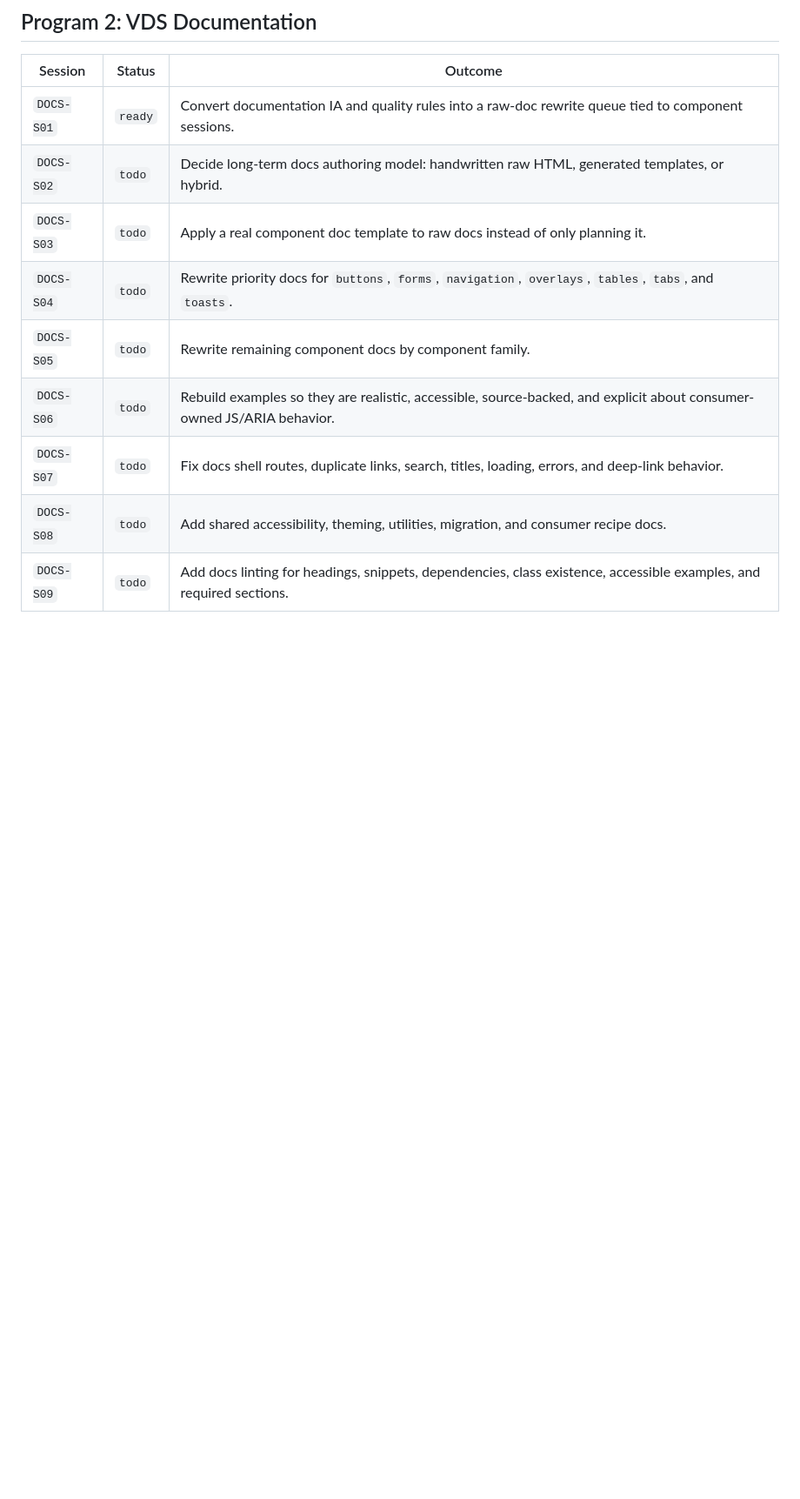
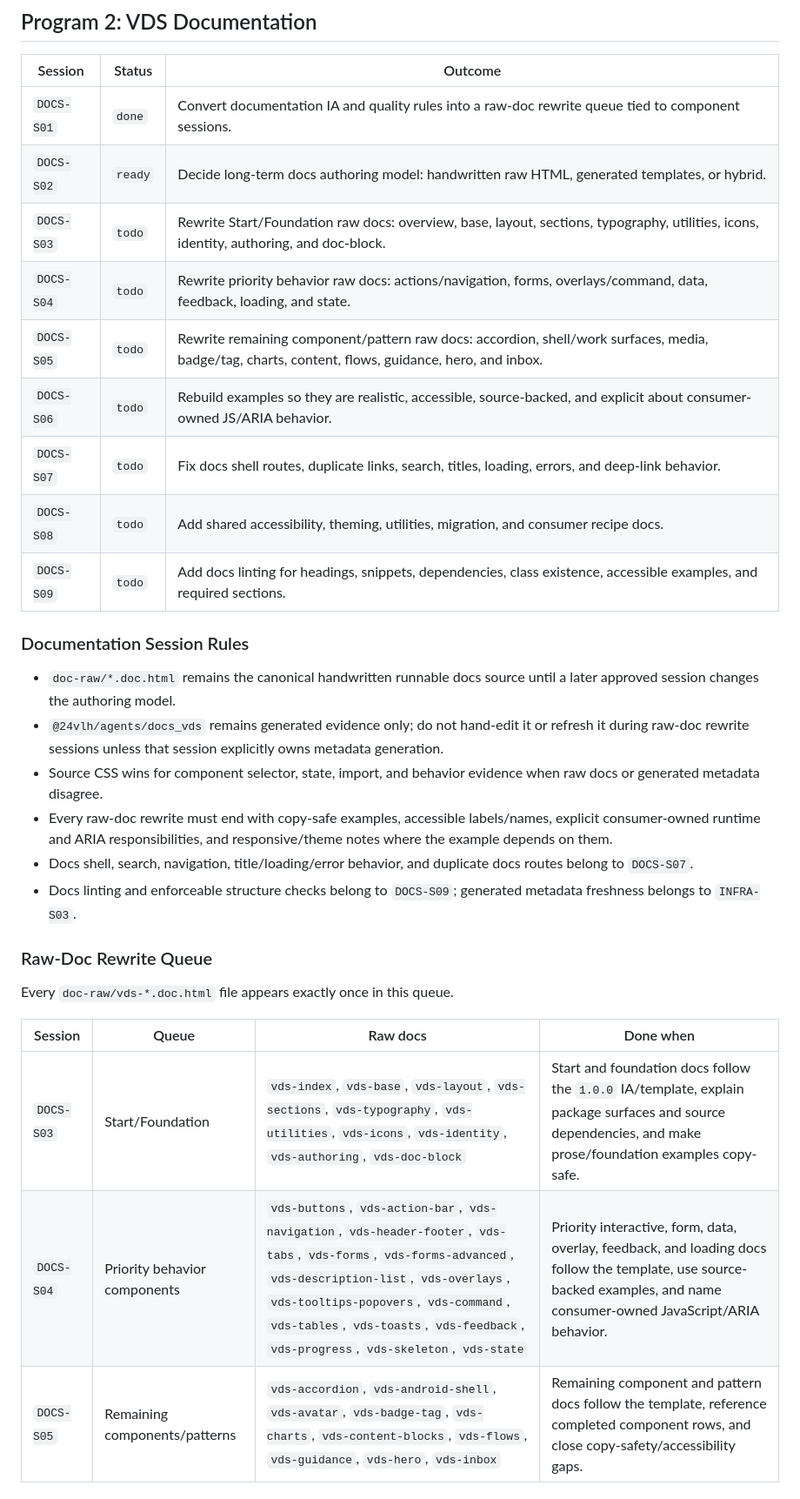
Before and after one commit to 24vlh/vds, a Markdown page: docs/planning/vds-next-major-backlog.md, the part around one of its changes. Shown at 87% size. Rendered like a GitHub page; blank space fills up the shorter version.

Commit message:
Plan documentation rewrite queue

```diff
--- a/docs/planning/vds-next-major-backlog.md
+++ b/docs/planning/vds-next-major-backlog.md
@@ -88,12 +88,32 @@ Every component family session must close with CSS changes where needed, docs/ex
 
 | Session | Status | Outcome |
 | --- | --- | --- |
-| `DOCS-S01` | `ready` | Convert documentation IA and quality rules into a raw-doc rewrite queue tied to component sessions. |
-| `DOCS-S02` | `todo` | Decide long-term docs authoring model: handwritten raw HTML, generated templates, or hybrid. |
-| `DOCS-S03` | `todo` | Apply a real component doc template to raw docs instead of only planning it. |
-| `DOCS-S04` | `todo` | Rewrite priority docs for `buttons`, `forms`, `navigation`, `overlays`, `tables`, `tabs`, and `toasts`. |
-| `DOCS-S05` | `todo` | Rewrite remaining component docs by component family. |
+| `DOCS-S01` | `done` | Convert documentation IA and quality rules into a raw-doc rewrite queue tied to component sessions. |
+| `DOCS-S02` | `ready` | Decide long-term docs authoring model: handwritten raw HTML, generated templates, or hybrid. |
+| `DOCS-S03` | `todo` | Rewrite Start/Foundation raw docs: overview, base, layout, sections, typography, utilities, icons, identity, authoring, and doc-block. |
+| `DOCS-S04` | `todo` | Rewrite priority behavior raw docs: actions/navigation, forms, overlays/command, data, feedback, loading, and state. |
+| `DOCS-S05` | `todo` | Rewrite remaining component/pattern raw docs: accordion, shell/work surfaces, media, badge/tag, charts, content, flows, guidance, hero, and inbox. |
 | `DOCS-S06` | `todo` | Rebuild examples so they are realistic, accessible, source-backed, and explicit about consumer-owned JS/ARIA behavior. |
 | `DOCS-S07` | `todo` | Fix docs shell routes, duplicate links, search, titles, loading, errors, and deep-link behavior. |
 | `DOCS-S08` | `todo` | Add shared accessibility, theming, utilities, migration, and consumer recipe docs. |
 | `DOCS-S09` | `todo` | Add docs linting for headings, snippets, dependencies, class existence, accessible examples, and required sections. |
+
+### Documentation Session Rules
+
+- `doc-raw/*.doc.html` remains the canonical handwritten runnable docs source until a later approved session changes the authoring model.
+- `@24vlh/agents/docs_vds` remains generated evidence only; do not hand-edit it or refresh it during raw-doc rewrite sessions unless that session explicitly owns metadata generation.
+- Source CSS wins for component selector, state, import, and behavior evidence when raw docs or generated metadata disagree.
+- Every raw-doc rewrite must end with copy-safe examples, accessible labels/names, explicit consumer-owned runtime and ARIA responsibilities, and responsive/theme notes where the example depends on them.
+- Docs shell, search, navigation, title/loading/error behavior, and duplicate docs routes belong to `DOCS-S07`.
+- Docs linting and enforceable structure checks belong to `DOCS-S09`; generated metadata freshness belongs to `INFRA-S03`.
+
+### Raw-Doc Rewrite Queue
+
+Every `doc-raw/vds-*.doc.html` file appears exactly once in this queue.
+
+| Session | Queue | Raw docs | Done when |
+| --- | --- | --- | --- |
+| `DOCS-S03` | Start/Foundation | `vds-index`, `vds-base`, `vds-layout`, `vds-sections`, `vds-typography`, `vds-utilities`, `vds-icons`, `vds-identity`, `vds-authoring`, `vds-doc-block` | Start and foundation docs follow the `1.0.0` IA/template, explain package surfaces and source dependencies, and make prose/foundation examples copy-safe. |
+| `DOCS-S04` | Priority behavior components | `vds-buttons`, `vds-action-bar`, `vds-navigation`, `vds-header-footer`, `vds-tabs`, `vds-forms`, `vds-forms-advanced`, `vds-description-list`, `vds-overlays`, `vds-tooltips-popovers`, `vds-command`, `vds-tables`, `vds-toasts`, `vds-feedback`, `vds-progress`, `vds-skeleton`, `vds-state` | Priority interactive, form, data, overlay, feedback, and loading docs follow the template, use source-backed examples, and name consumer-owned JavaScript/ARIA behavior. |
+| `DOCS-S05` | Remaining components/patterns | `vds-accordion`, `vds-android-shell`, `vds-avatar`, `vds-badge-tag`, `vds-charts`, `vds-content-blocks`, `vds-flows`, `vds-guidance`, `vds-hero`, `vds-inbox` | Remaining component and pattern docs follow the template, reference completed component rows, and close copy-safety/accessibility gaps. |
+
```
Also changed, not shown: other parts of docs/planning/vds-next-major-backlog.md (+7 -0 lines), docs/planning/master-feature-map.md (+2 -2 lines), docs/planning/vds-operational-memory.md (+9 -0 lines).
